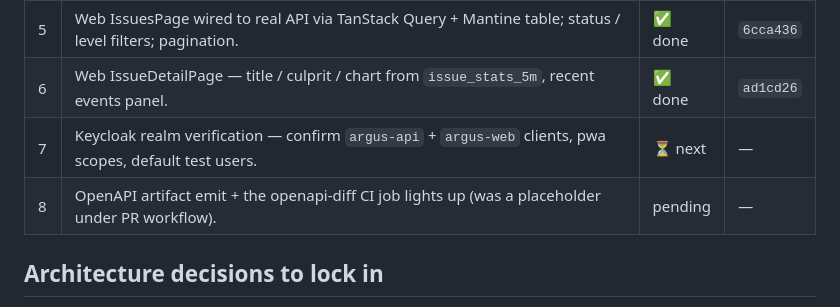
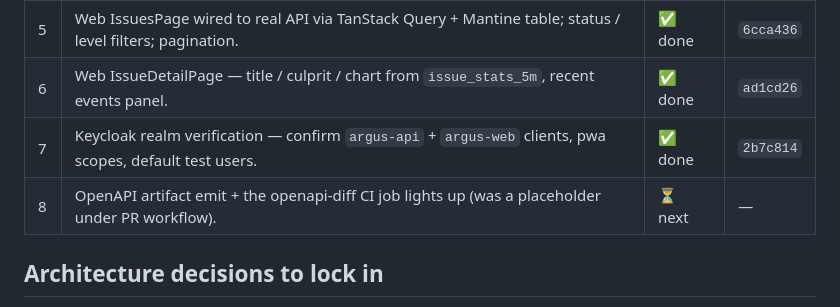
Before and after one commit to petarnenov/arguslog, a Markdown page: docs/p2-plan.md, the part around the change. Rendered like a GitHub page.

Commit message:
docs(p2): mark #7 done
Co-Authored-By: Claude Opus 4.7 (1M context) <noreply@anthropic.com>

```diff
--- a/docs/p2-plan.md
+++ b/docs/p2-plan.md
@@ -18,8 +18,8 @@
 | 4   | Web login flow — `oidc-client-ts` redirect + PKCE callback against Keycloak realm, persisted via Zustand store.      | ✅ done | `86bdd66` |
 | 5   | Web IssuesPage wired to real API via TanStack Query + Mantine table; status / level filters; pagination.             | ✅ done | `6cca436` |
 | 6   | Web IssueDetailPage — title / culprit / chart from `issue_stats_5m`, recent events panel.                            | ✅ done | `ad1cd26` |
-| 7   | Keycloak realm verification — confirm `argus-api` + `argus-web` clients, pwa scopes, default test users.             | ⏳ next | —         |
-| 8   | OpenAPI artifact emit + the openapi-diff CI job lights up (was a placeholder under PR workflow).                     | pending | —         |
+| 7   | Keycloak realm verification — confirm `argus-api` + `argus-web` clients, pwa scopes, default test users.             | ✅ done | `2b7c814` |
+| 8   | OpenAPI artifact emit + the openapi-diff CI job lights up (was a placeholder under PR workflow).                     | ⏳ next | —         |
 
 ## Architecture decisions to lock in
 
```
